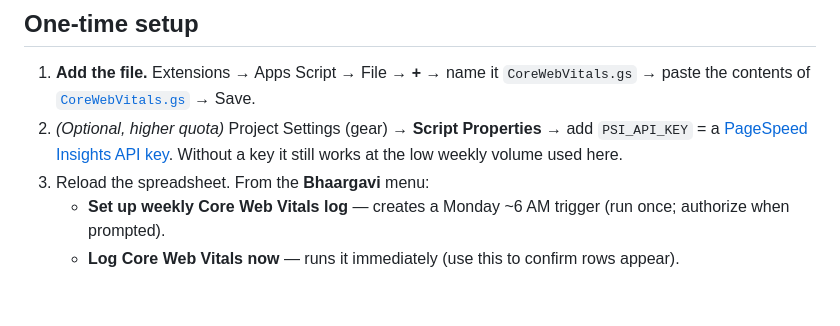
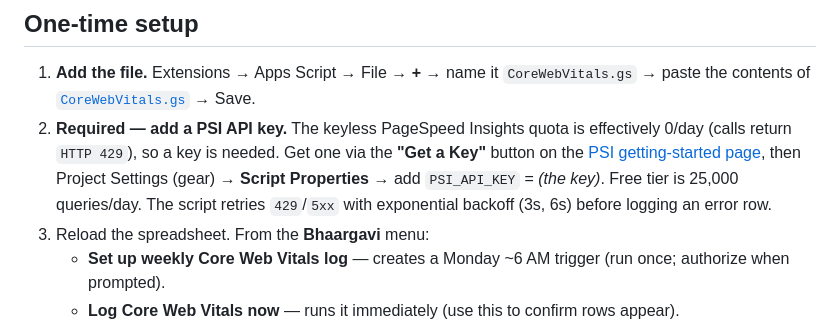
Before and after one commit to PalWorks/bhaargavi-vegetables-website, a Markdown page: apps-script/README.md, the part around the change. Drawn GitHub-style; blank space fills up the shorter version.

```diff
--- a/apps-script/README.md
+++ b/apps-script/README.md
@@ -119,9 +119,12 @@ history to act on if bounce / drop-off appears. It measures one representative U
 
 1. **Add the file.** Extensions → Apps Script → File → **+** → name it `CoreWebVitals.gs` → paste the
    contents of [`CoreWebVitals.gs`](./CoreWebVitals.gs) → Save.
-2. *(Optional, higher quota)* Project Settings (gear) → **Script Properties** → add
-   `PSI_API_KEY` = a [PageSpeed Insights API key](https://developers.google.com/speed/docs/insights/v5/get-started).
-   Without a key it still works at the low weekly volume used here.
+2. **Required — add a PSI API key.** The keyless PageSpeed Insights quota is effectively 0/day (calls
+   return `HTTP 429`), so a key is needed. Get one via the **"Get a Key"** button on the
+   [PSI getting-started page](https://developers.google.com/speed/docs/insights/v5/get-started), then
+   Project Settings (gear) → **Script Properties** → add `PSI_API_KEY` = *(the key)*. Free tier is
+   25,000 queries/day. The script retries `429`/`5xx` with exponential backoff (3s, 6s) before logging
+   an error row.
 3. Reload the spreadsheet. From the **Bhaargavi** menu:
    - **Set up weekly Core Web Vitals log** — creates a Monday ~6 AM trigger (run once; authorize when prompted).
    - **Log Core Web Vitals now** — runs it immediately (use this to confirm rows appear).
```
Also changed, not shown: ARCHITECTURE.md (+27 -1 lines), README.md (+26 -3 lines).
